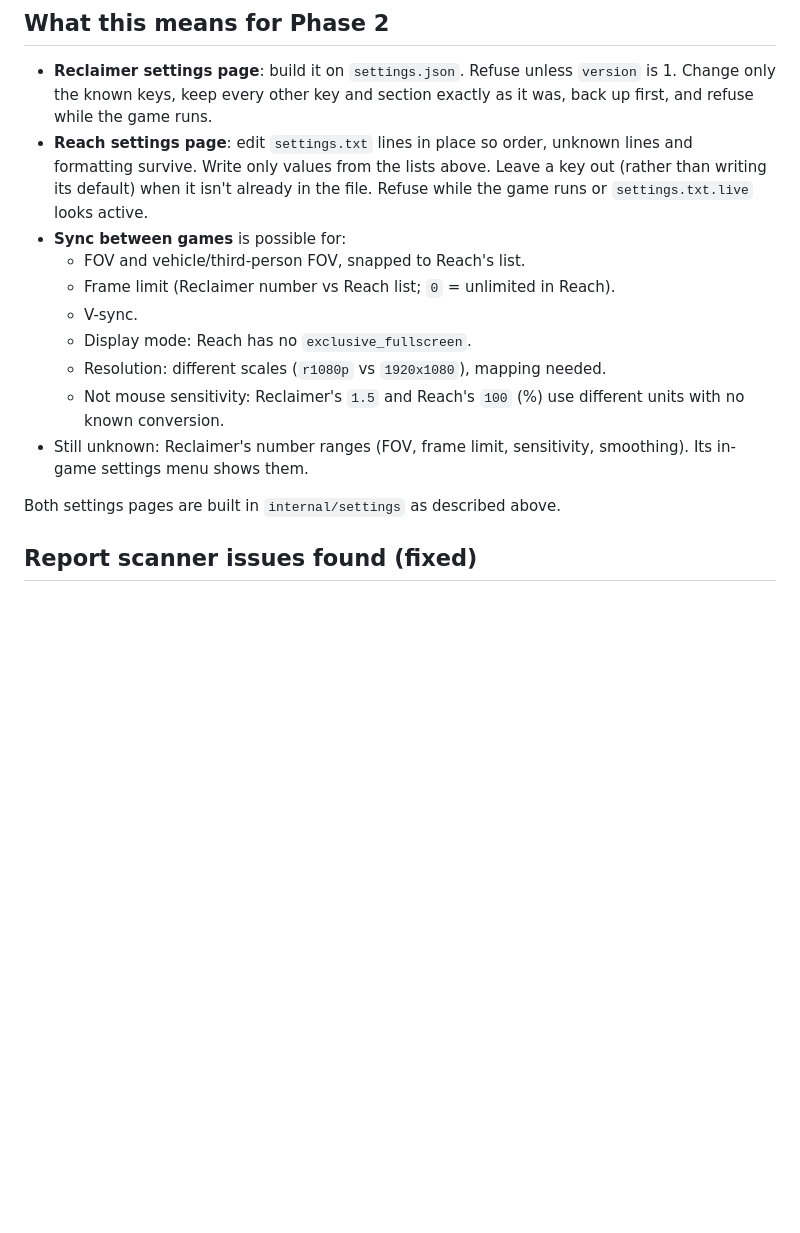
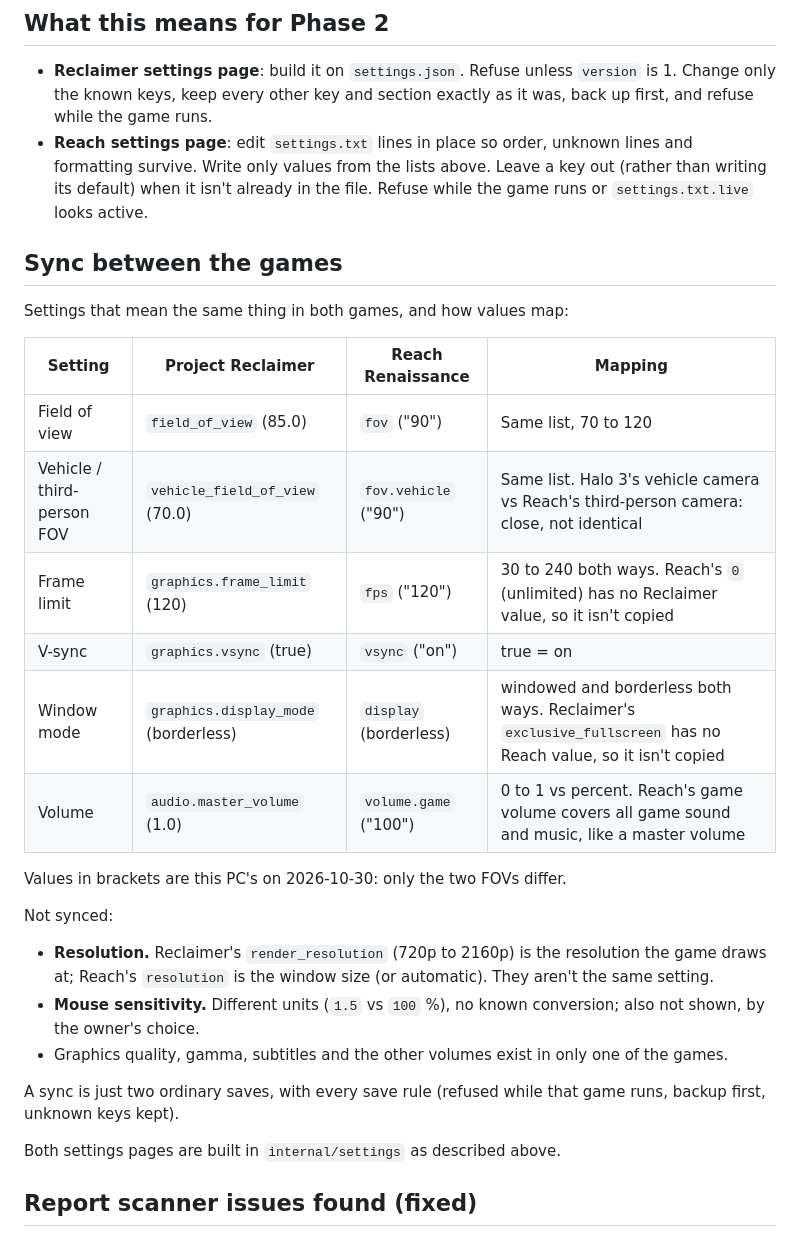
Before and after one commit to tman-comps/Reclaimed-Launcher, a Markdown page: docs/settings-formats.md, the part around the change. Rendered like a GitHub page; blank space fills up the shorter version.

Commit message:
Map which settings can sync between the two games
Field of view, vehicle/third-person field of view, frame limit, v-sync,
window mode and volume mean the same thing in both games. Resolution
doesn't (render resolution vs window size) and mouse sensitivity uses
different units, so neither is synced.

Co-Authored-By: Claude Opus 5.5 <noreply@anthropic.com>

```diff
--- a/docs/settings-formats.md
+++ b/docs/settings-formats.md
@@ -109,16 +109,32 @@ keep them consistent the same way.
   above. Leave a key out (rather than writing its default) when it isn't
   already in the file. Refuse while the game runs or `settings.txt.live`
   looks active.
-- **Sync between games** is possible for:
-  - FOV and vehicle/third-person FOV, snapped to Reach's list.
-  - Frame limit (Reclaimer number vs Reach list; `0` = unlimited in Reach).
-  - V-sync.
-  - Display mode: Reach has no `exclusive_fullscreen`.
-  - Resolution: different scales (`r1080p` vs `1920x1080`), mapping needed.
-  - Not mouse sensitivity: Reclaimer's `1.5` and Reach's `100` (%) use
-    different units with no known conversion.
-- Still unknown: Reclaimer's number ranges (FOV, frame limit, sensitivity,
-  smoothing). Its in-game settings menu shows them.
+## Sync between the games
+
+Settings that mean the same thing in both games, and how values map:
+
+| Setting | Project Reclaimer | Reach Renaissance | Mapping |
+|---|---|---|---|
+| Field of view | `field_of_view` (85.0) | `fov` ("90") | Same list, 70 to 120 |
+| Vehicle / third-person FOV | `vehicle_field_of_view` (70.0) | `fov.vehicle` ("90") | Same list. Halo 3's vehicle camera vs Reach's third-person camera: close, not identical |
+| Frame limit | `graphics.frame_limit` (120) | `fps` ("120") | 30 to 240 both ways. Reach's `0` (unlimited) has no Reclaimer value, so it isn't copied |
+| V-sync | `graphics.vsync` (true) | `vsync` ("on") | true = on |
+| Window mode | `graphics.display_mode` (borderless) | `display` (borderless) | windowed and borderless both ways. Reclaimer's `exclusive_fullscreen` has no Reach value, so it isn't copied |
+| Volume | `audio.master_volume` (1.0) | `volume.game` ("100") | 0 to 1 vs percent. Reach's game volume covers all game sound and music, like a master volume |
+
+Values in brackets are this PC's on 2026-10-30: only the two FOVs differ.
+
+Not synced:
+- **Resolution.** Reclaimer's `render_resolution` (720p to 2160p) is the
+  resolution the game draws at; Reach's `resolution` is the window size (or
+  automatic). They aren't the same setting.
+- **Mouse sensitivity.** Different units (`1.5` vs `100` %), no known
+  conversion; also not shown, by the owner's choice.
+- Graphics quality, gamma, subtitles and the other volumes exist in only
+  one of the games.
+
+A sync is just two ordinary saves, with every save rule (refused while that
+game runs, backup first, unknown keys kept).
 
 Both settings pages are built in `internal/settings` as described above.
 
```
